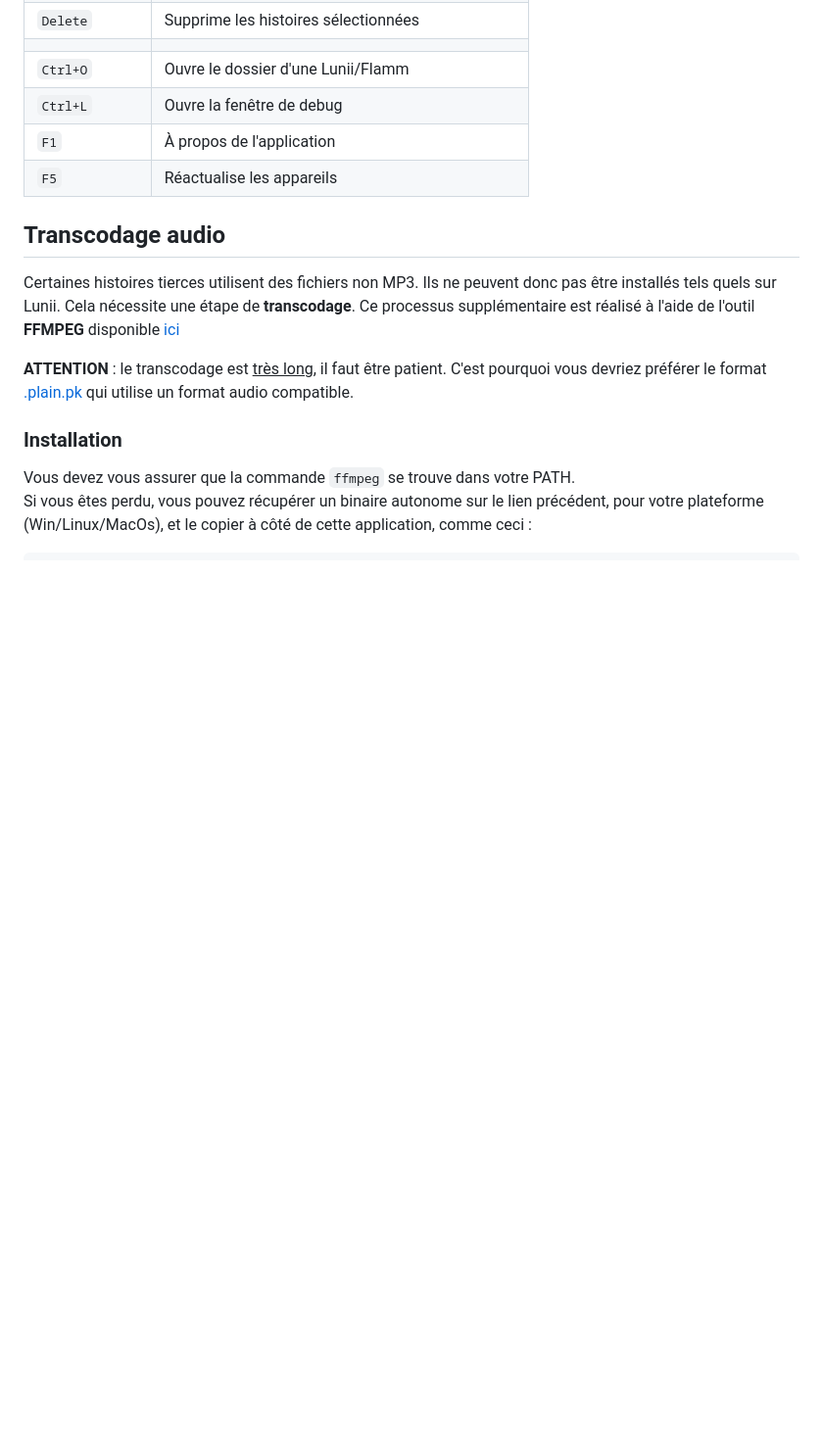
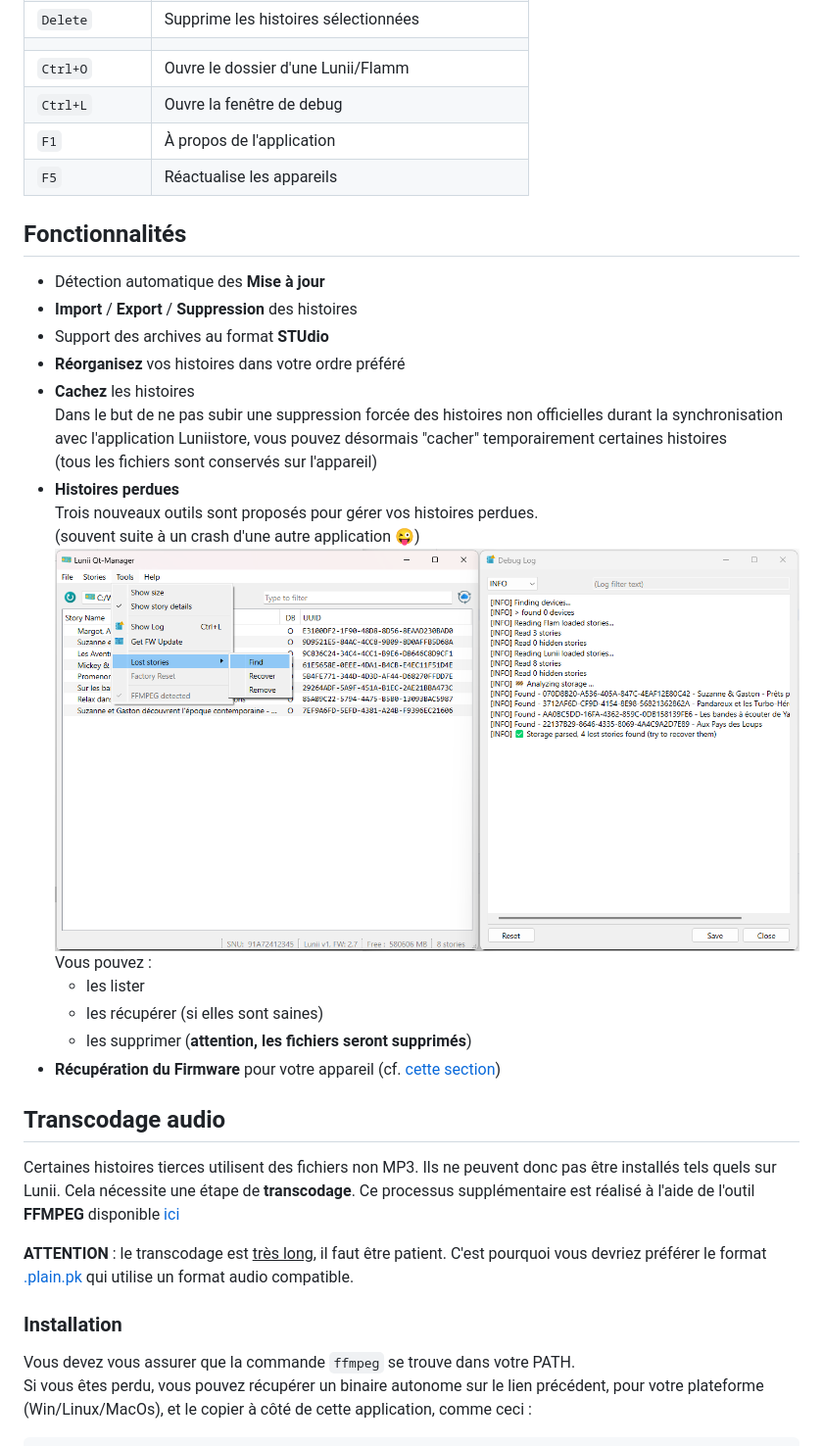
Before and after one commit to o-daneel/Lunii.QT, a Markdown page: README_FR.md, the part around one of its changes. Shown at 98% size. Drawn GitHub-style; pictures changed too: res/screenshot_lost.png (added); blank space fills up the shorter version.

```diff
--- a/README_FR.md
+++ b/README_FR.md
@@ -80,6 +89,24 @@ pour Windows / Linux / MacOs 11
 | `Ctrl+L`       | Ouvre la fenêtre de debug                             |
 | `F1`           | À propos de l'application                             |
 | `F5`           | Réactualise les appareils                             |
+
+## Fonctionnalités
+* Détection automatique des **Mise à jour**
+* **Import** / **Export** / **Suppression** des histoires
+* Support des archives au format **STUdio**
+* **Réorganisez** vos histoires dans votre ordre préféré
+* **Cachez** les histoires
+  Dans le but de ne pas subir une suppression forcée des histoires non officielles durant la synchronisation avec l'application Luniistore, vous pouvez désormais "cacher" temporairement certaines histoires
+  (tous les fichiers sont conservés sur l'appareil)
+* **Histoires perdues**
+  Trois nouveaux outils sont proposés pour gérer vos histoires perdues.
+  (souvent suite à un crash d'une autre application 😜)
+ ![](./res/screenshot_lost.png)
+  Vous pouvez :
+  * les lister
+  * les récupérer (si elles sont saines)
+  * les supprimer (**attention, les fichiers seront supprimés**)
+* **Récupération du Firmware** pour votre appareil (cf. [cette section](#mise-à-jour-du-firmware))
 
 ## Transcodage audio
 Certaines histoires tierces utilisent des fichiers non MP3. Ils ne peuvent donc pas être installés tels quels sur Lunii. Cela nécessite une étape de **transcodage**. Ce processus supplémentaire est réalisé à l'aide de l'outil **FFMPEG** disponible [ici](https://github.com/eugeneware/ffmpeg-static/releases/latest )
```
Also changed, not shown: other parts of README_FR.md (+33 -6 lines), README.md (+20 -1 lines), res/screenshot_interface.png, res/screenshot_main.png.
